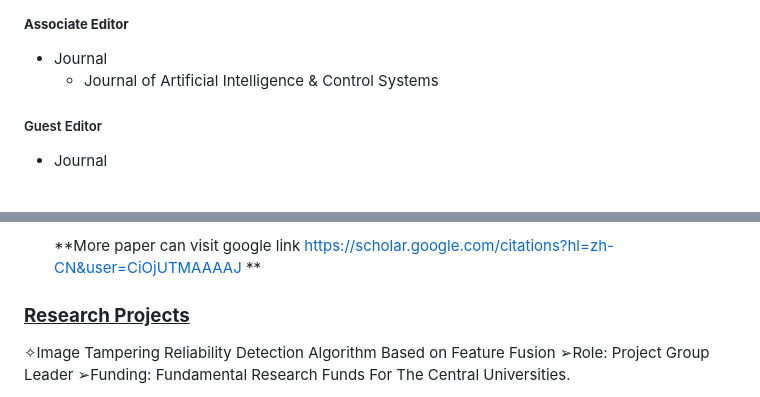
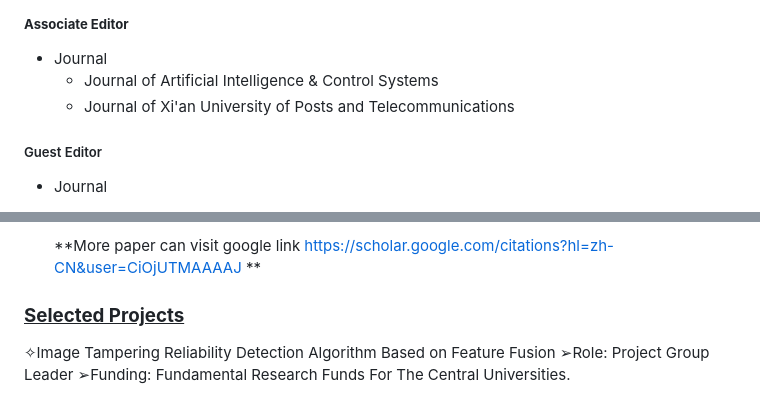
Before and after one commit to zjw689/jwzhang.github.io, a Markdown page: Jiwei Zhang.md, 2 parts joined by grey strips. Rendered like a GitHub page.

```diff
--- a/Jiwei Zhang.md
+++ b/Jiwei Zhang.md
@@ -30,6 +30,7 @@ Postal：100876                                                             zhan
 
 - Journal
   - Journal of Artificial Intelligence & Control Systems
+  - Journal of Xi'an University of Posts and Telecommunications‌
 #####  Guest Editor
 - Journal
   - IEEE Transactions on Consumer Electronics
@@ -148,7 +149,7 @@ Postal：100876                                                             zhan
 
     **More paper can visit google link https://scholar.google.com/citations?hl=zh-CN&user=CiOjUTMAAAAJ **
 
-###  <u>**Research Projects**</u>
+###  <u>**Selected Projects**</u>
 
 ✧Image Tampering Reliability Detection Algorithm Based on Feature Fusion
 ➢Role: Project Group Leader
```
Also changed, not shown: other parts of Jiwei Zhang.md (+14 -14 lines).
